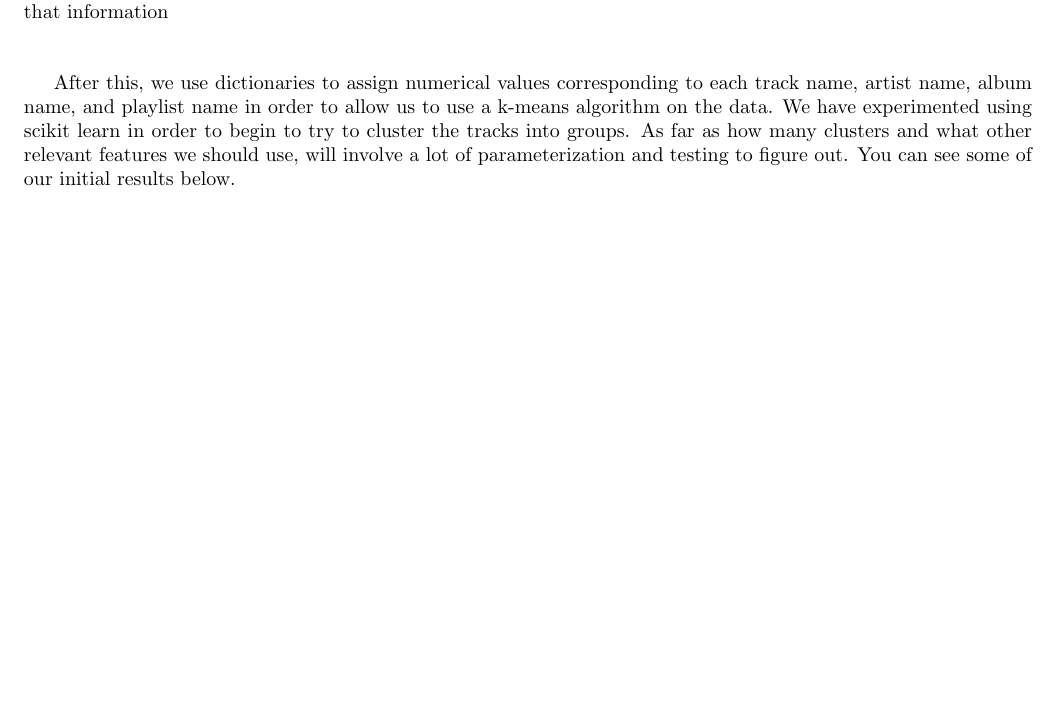
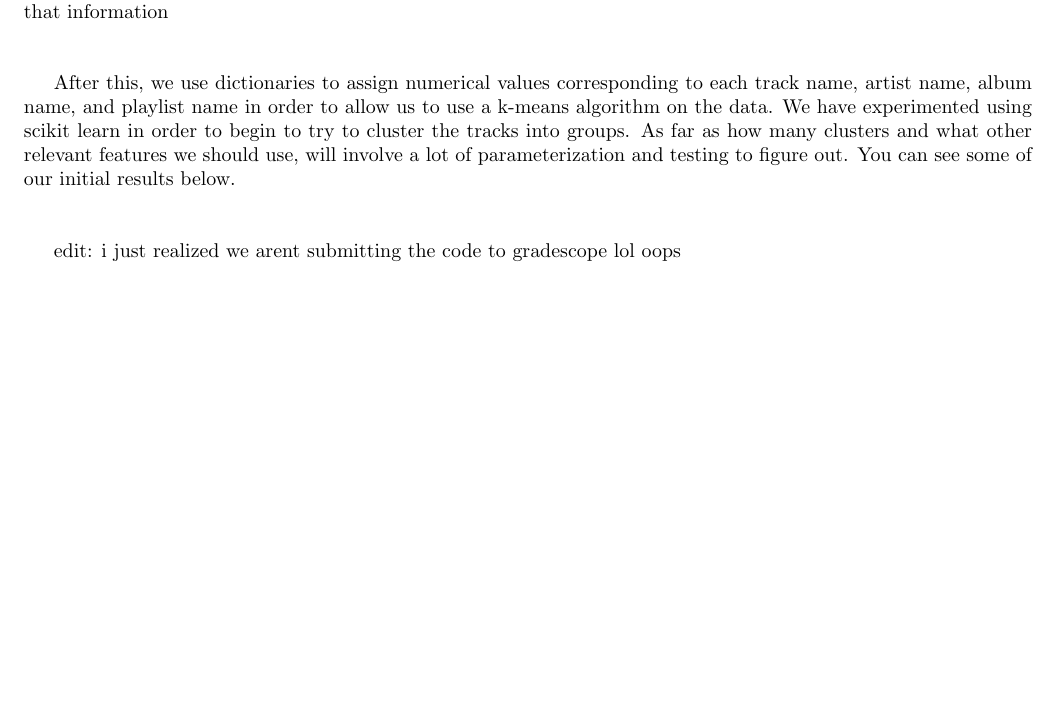
Before and after one commit to kamaalg/cs389-final-project, a LaTeX paper (CS389_HW5/main.tex): part of page 2 of 3, cut so that both start at the same text, the shorter picture padded with empty space. Compiled offline with pdfLaTeX.

Commit message:
Update main.tex

```diff
--- a/CS389_HW5/main.tex
+++ b/CS389_HW5/main.tex
@@ -85,6 +85,8 @@ After this, we use dictionaries to assign numerical values corresponding to each
 using scikit learn in order to begin to try to cluster the tracks into groups. As far as how many clusters and what other relevant features we should use, will involve a lot of parameterization and testing to figure out.
 You can see some of our initial results below. \\ \\
 
+edit: i just realized we arent submitting the code to gradescope lol oops \\ \\
+
 \begin{figure}[htb]
     \centering
     \includegraphics[width=0.8\textwidth]{Figs/cluster-artist:track.png}
```
